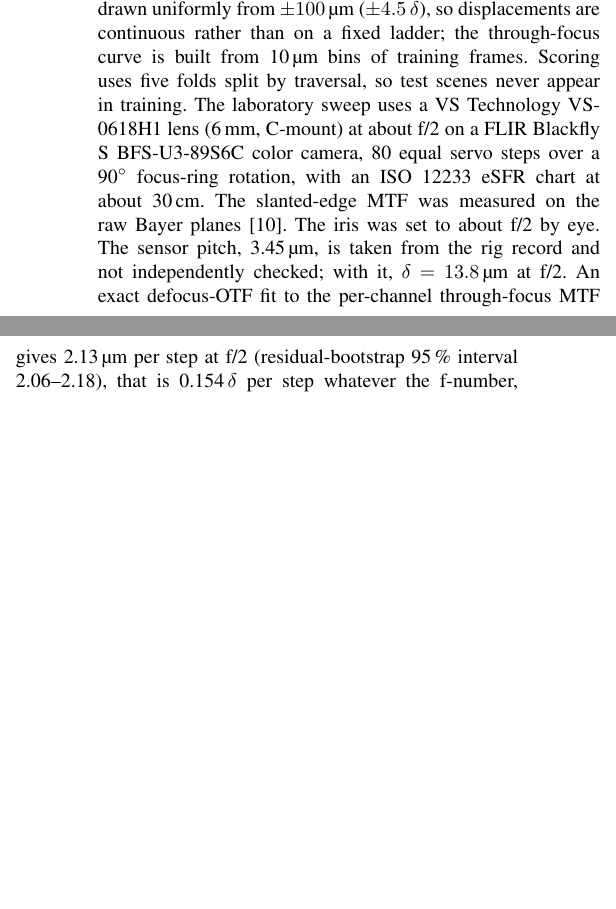
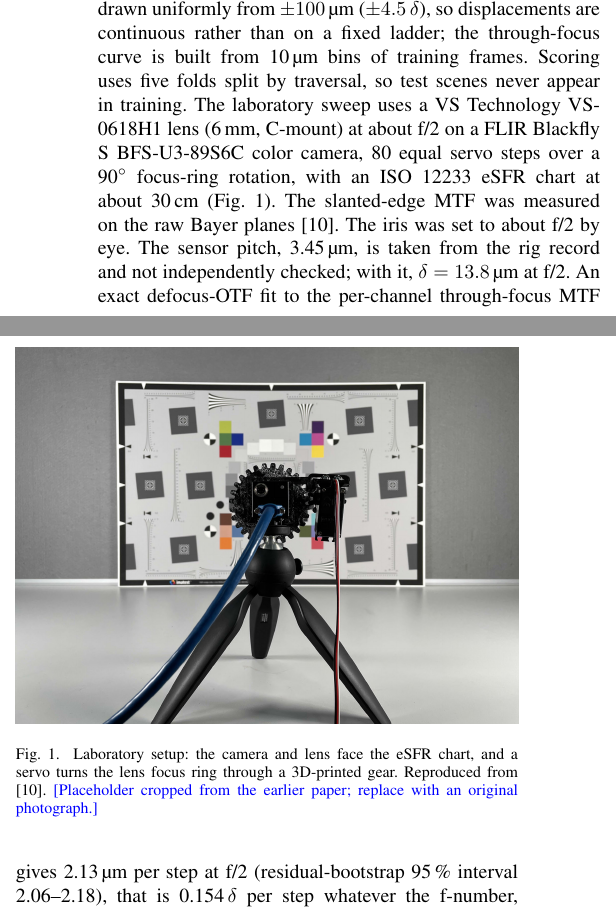
Before and after one commit to briandeegan82/signed-defocus, a LaTeX paper (paper/ojvt/main.tex): two parts of the columns of page 2 of 7, joined at a grey line, cut so that both start at the same text, the shorter picture padded with empty space. Compiled offline with pdfLaTeX; a missing font is replaced by an installed copy or a similar font; a LaTeX package or settings file that is missing is left out.

Commit message:
Paper: lab setup figure (placeholder reproduced from Deegan et al. 2024)
Co-Authored-By: Devin AI <158243242+devin-ai-integration[bot]@users.noreply.github.com>

```diff
--- a/paper/ojvt/main.tex
+++ b/paper/ojvt/main.tex
@@ -76,7 +76,9 @@ The calibration levels differ in what is fitted, and on which data. At the \emph
 
 \section{Experimental Design}
 Rendered frames start from raw Bayer plates of the Oxford RobotCar dataset \cite{maddern2017robotcar}: \MthreeNplates{} plates from \MthreeNtraversals{} traversals. Each Bayer plane is convolved with its channel's point-spread function before sensor noise is added \note{noise model: source and fit}. The frame then passes through one fixed pipeline: black level, white balance by grey world over the plate, bilinear demosaic, gamma 2.2 and 8-bit encoding, with no color-correction matrix, denoising, sharpening or tone mapping. The laboratory frames are processed from raw by the same code, with fixed white-balance gains measured on the sweep instead of grey world. The point-spread functions come from a scalar pupil model with third-order aberrations; the channel focus planes follow $z_k=-\kappa(\lambda_k-\lambda_g)$, with $\kappa$ the longitudinal chromatic aberration. The lens population (Table~\note{lens table}) shares f/2.0 optics and a 5.5\,\textmu m pixel ($\delta=\SynthDeltaUm$\,\textmu m). Because $\delta$ is the same for every design, the render cannot separate LCA/$\delta$ from LCA in \textmu m; reading the results in units of $\delta$ for other f-numbers and pixel pitches is an assumption, not a measured result. It is motivated by the Hopkins OTF \eqref{eq:otf}: at a fixed frequency in cycles per pixel, the defocus term $b=\pi\Delta z\,\nu/N$ depends on $\Delta z/\delta$ alone, but the diffraction term $a=2\nu\lambda N$ also changes with $N/c$, so the normalization holds only where diffraction changes little. The population varies $|z_r-z_b|/\delta$ over 0, 0.25, 0.5, 0.75, 1, 1.5 and 2, in both signs, with and without spherical aberration, plus a copy of an earlier reference design: \MthreeNlenses{} lenses in all. Every plate is rendered at eight displacements drawn uniformly from $\pm\MthreeDzMaxUm$\,\textmu m ($\pm\MthreeDzMaxDelta\,\delta$), so displacements are continuous rather than on a fixed ladder; the through-focus curve is built from 10\,\textmu m bins of training frames. Scoring uses five folds split by traversal, so test scenes never appear in training.
-The laboratory sweep uses a VS Technology VS-0618H1 lens (6\,mm, C-mount) at about f/2 on a FLIR Blackfly S BFS-U3-89S6C color camera, 80 equal servo steps over a 90$^\circ$ focus-ring rotation, with an ISO~12233 eSFR chart at about 30\,cm. The slanted-edge MTF was measured on the raw Bayer planes \cite{deegan2024demosaic}.
+The laboratory sweep uses a VS Technology VS-0618H1 lens (6\,mm, C-mount) at about f/2 on a FLIR Blackfly S BFS-U3-89S6C color camera, 80 equal servo steps over a 90$^\circ$ focus-ring rotation, with an ISO~12233 eSFR chart at about 30\,cm (Fig.~\ref{fig:setup}). The slanted-edge MTF was measured on the raw Bayer planes \cite{deegan2024demosaic}.
+\begin{figure}[t]\centering\includegraphics[width=\columnwidth]{fig_lab_setup.jpg}
+\caption{Laboratory setup: the camera and lens face the eSFR chart, and a servo turns the lens focus ring through a 3D-printed gear. Reproduced from \cite{deegan2024demosaic}. \note{Placeholder cropped from the earlier paper; replace with an original photograph.}}\label{fig:setup}\end{figure}
 The iris was set to about f/2 by eye. The sensor pitch, \LabPitchUm\,\textmu m, is taken from the rig record and not independently checked; with it, $\delta=\LabDeltaUm$\,\textmu m at f/\LabFnum. An exact defocus-OTF fit to the per-channel through-focus MTF gives \LabStepUm\,\textmu m per step at f/\LabFnum{} (residual-bootstrap 95\,\% interval \LabStepCiLo--\LabStepCiHi), that is \LabDeltaPerStep\,$\delta$ per step whatever the f-number, and a red--blue LCA of \LabLcaDelta\,$\delta$ (Fig.~\ref{fig:lab}). Across \LabNvariants{} fit variants (frame subsets, frequencies, one or three step scales), the step is \LabDeltaPerStepMin--\LabDeltaPerStepMax\,$\delta$ and the LCA \LabLcaMin--\LabLcaMax\,$\delta$; the LCA is the least certain lab quantity.
 The lab sweep is split into calibration (every fourth step, left chart half) and test (the rest); the test split is evaluated once, after the method is frozen.
 We score each frame $i$ of a test set by the error $e_i=\widehat{\Delta z}_i-\Delta z_i$ in units of $\delta$. Over the set $\mathcal{F}$ of frames that return an estimate,
```
Also changed, not shown: paper/ojvt/fig_lab_setup.jpg (added).
